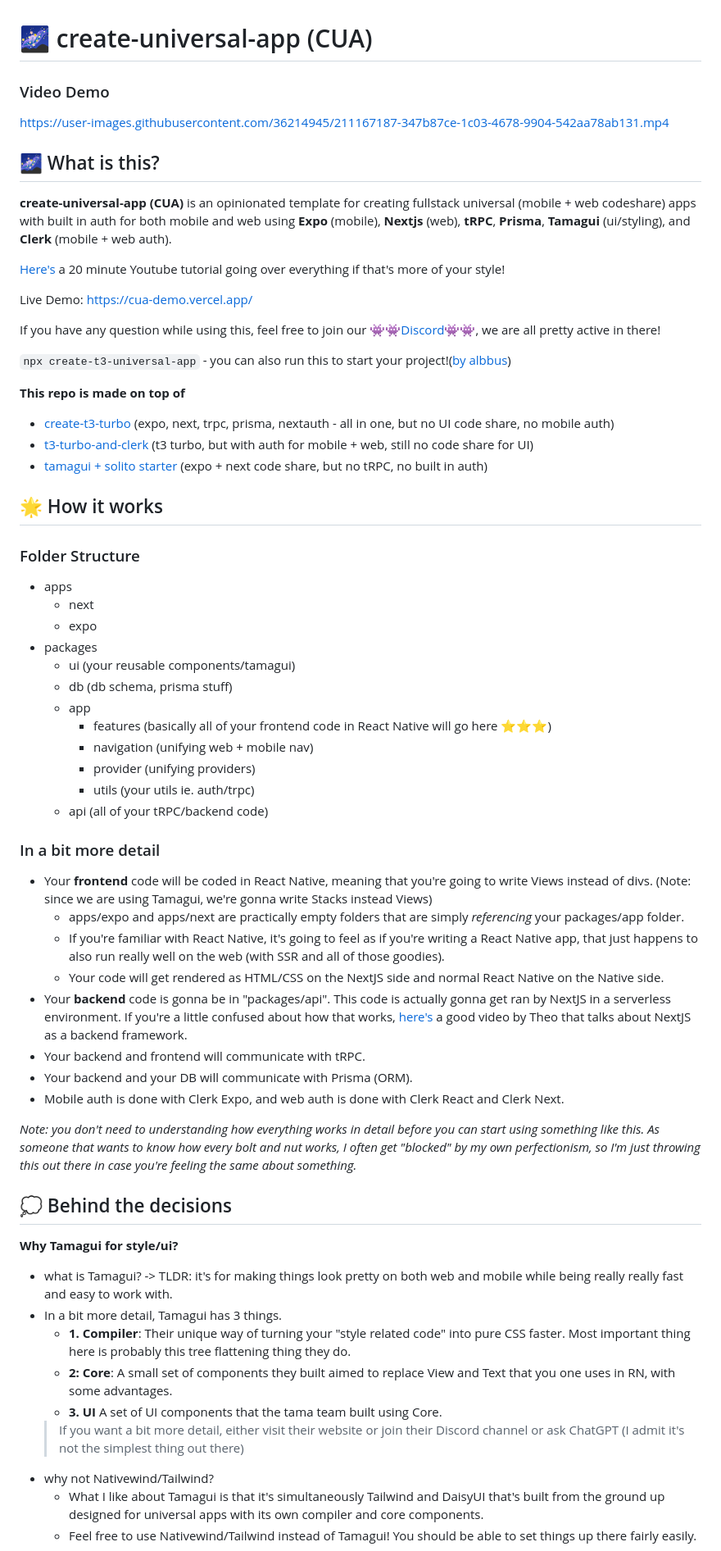
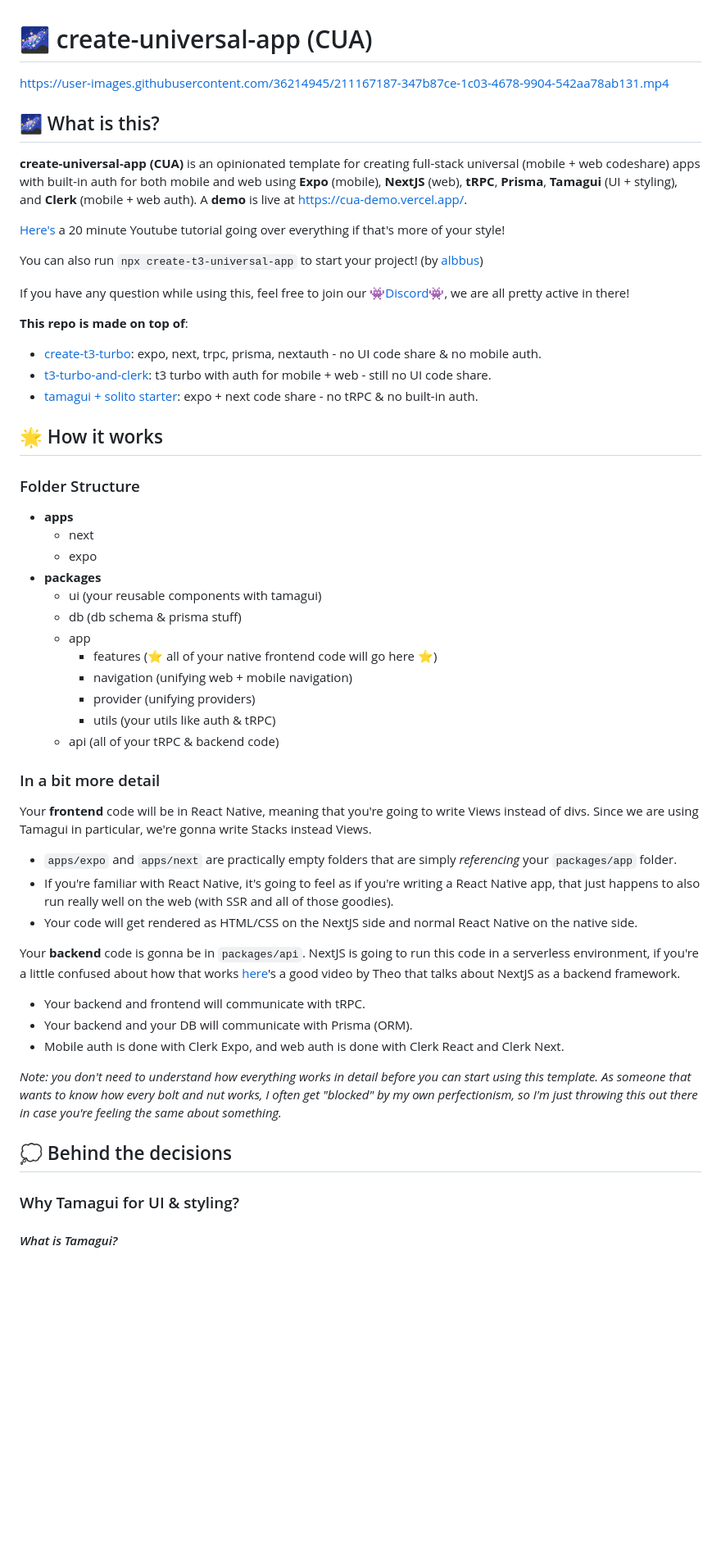
Before and after one commit to chen-rn/CUA, a Markdown page: README.md, the part around the change printed below. Shown: that part at 82% size. GitHub-like rendering; blank space fills up the shorter version.

Commit message:
Refactored and corrected readme

```diff
--- a/README.md
+++ b/README.md
@@ -1,66 +1,59 @@
 # 🌌 create-universal-app (CUA)
 
-### Video Demo
-https://user-images.githubusercontent.com/36214945/211167187-347b87ce-1c03-4678-9904-542aa78ab131.mp4
-
+<https://user-images.githubusercontent.com/36214945/211167187-347b87ce-1c03-4678-9904-542aa78ab131.mp4>
 
 ## 🌌 What is this?
-**create-universal-app (CUA)** is an opinionated template for creating fullstack universal (mobile + web codeshare) apps with built in auth for both mobile and web using **Expo** (mobile), **Nextjs** (web), **tRPC**, **Prisma**, **Tamagui** (ui/styling), and **Clerk** (mobile + web auth).
 
-
+**create-universal-app (CUA)** is an opinionated template for creating full-stack universal (mobile + web codeshare) apps with built-in auth for both mobile and web using **Expo** (mobile), **NextJS** (web), **tRPC**, **Prisma**, **Tamagui** (UI + styling), and **Clerk** (mobile + web auth). A **demo** is live at <https://cua-demo.vercel.app/>.
 
 [Here's](https://youtu.be/aTEv0-ZBbWk) a 20 minute Youtube tutorial going over everything if that's more of your style!
 
-Live Demo: https://cua-demo.vercel.app/
+You can also run `npx create-t3-universal-app` to start your project! (by [albbus](https://github.com/albbus-stack/create-t3-universal-app))
 
-If you have any question while using this, feel free to join our [👾👾Discord👾👾](https://discord.gg/5HvtckjyYb), we are all pretty active in there!
+If you have any question while using this, feel free to join our [👾Discord👾](https://discord.gg/5HvtckjyYb), we are all pretty active in there!
 
-`npx create-t3-universal-app` - you can also run this to start your project!([by albbus](https://github.com/albbus-stack/create-t3-universal-app))
+**This repo is made on top of**:
 
-**This repo is made on top of**
-
-- [create-t3-turbo](https://github.com/t3-oss/create-t3-turbo) (expo, next, trpc, prisma, nextauth - all in one, but no UI code share, no mobile auth)
-- [t3-turbo-and-clerk](https://github.com/clerkinc/t3-turbo-and-clerk) (t3 turbo, but with auth for mobile + web, still no code share for UI)
-- [tamagui + solito starter](https://github.com/tamagui/tamagui/tree/master/starters/next-expo-solito) (expo + next code share, but no tRPC, no built in auth)
+- [create-t3-turbo](https://github.com/t3-oss/create-t3-turbo): expo, next, trpc, prisma, nextauth - no UI code share & no mobile auth.
+- [t3-turbo-and-clerk](https://github.com/clerkinc/t3-turbo-and-clerk): t3 turbo with auth for mobile + web - still no  UI code share.
+- [tamagui + solito starter](https://github.com/tamagui/tamagui/tree/master/starters/next-expo-solito): expo + next code share - no tRPC & no built-in auth.
 
 ## 🌟 How it works
+
 ### Folder Structure
-- apps
+
+- **apps**
   - next
   - expo
-- packages
-  - ui (your reusable components/tamagui)
-  - db (db schema, prisma stuff)
+- **packages**
+  - ui (your reusable components with tamagui)
+  - db (db schema & prisma stuff)
   - app
-    - features (basically all of your frontend code in React Native will go here ⭐️⭐️⭐️)
-    - navigation (unifying web + mobile nav)
+    - features (⭐️ all of your native frontend code will go here ⭐️)
+    - navigation (unifying web + mobile navigation)
     - provider (unifying providers)
-    - utils (your utils ie. auth/trpc)
-  - api (all of your tRPC/backend code)
+    - utils (your utils like auth & tRPC)
+  - api (all of your tRPC & backend code)
 
 ### In a bit more detail
-- Your **frontend** code will be coded in React Native, meaning that you're going to write Views instead of divs. (Note: since we are using Tamagui, we're gonna write Stacks instead Views)
-  - apps/expo and apps/next are practically empty folders that are simply _referencing_ your packages/app folder.
-  - If you're familiar with React Native, it's going to feel as if you're writing a React Native app, that just happens to also run really well on the web (with SSR and all of those goodies).
-  - Your code will get rendered as HTML/CSS on the NextJS side and normal React Native on the Native side.
-- Your **backend** code is gonna be in "packages/api". This code is actually gonna get ran by NextJS in a serverless environment. If you're a little confused about how that works, [here's](https://www.youtube.com/watch?v=2cB5Fh46Vi4&t=1017s) a good video by Theo that talks about NextJS as a backend framework.
+
+Your **frontend** code will be in React Native, meaning that you're going to write Views instead of divs. Since we are using Tamagui in particular, we're gonna write Stacks instead Views.
+
+- `apps/expo` and `apps/next` are practically empty folders that are simply *referencing* your `packages/app` folder.
+- If you're familiar with React Native, it's going to feel as if you're writing a React Native app, that just happens to also run really well on the web (with SSR and all of those goodies).
+- Your code will get rendered as HTML/CSS on the NextJS side and normal React Native on the native side.
+
+Your **backend** code is gonna be in `packages/api`. NextJS is going to run this code in a serverless environment, if you're a little confused about how that works [here](https://www.youtube.com/watch?v=2cB5Fh46Vi4&t=1017s)'s a good video by Theo that talks about NextJS as a backend framework.
+
 - Your backend and frontend will communicate with tRPC.
 - Your backend and your DB will communicate with Prisma (ORM).
 - Mobile auth is done with Clerk Expo, and web auth is done with Clerk React and Clerk Next.
 
-_Note: you don't need to understanding how everything works in detail before you can start using something like this. As someone that wants to know how every bolt and nut works, I often get "blocked" by my own perfectionism, so I'm just throwing this out there in case you're feeling the same about something._
+*Note: you don't need to understand how everything works in detail before you can start using this template. As someone that wants to know how every bolt and nut works, I often get "blocked" by my own perfectionism, so I'm just throwing this out there in case you're feeling the same about something.*
 
 ## 💭 Behind the decisions
 
-**Why Tamagui for style/ui?**
+### Why Tamagui for UI & styling?
 
-- what is Tamagui? -> TLDR: it's for making things look pretty on both web and mobile while being really really fast and easy to work with.
-- In a bit more detail, Tamagui has 3 things.
-  - **1. Compiler**: Their unique way of turning your "style related code" into pure CSS faster. Most important thing here is probably this tree flattening thing they do.
-  - **2: Core**: A small set of components they built aimed to replace View and Text that you one uses in RN, with some advantages.
-  - **3. UI** A set of UI components that the tama team built using Core.
-  > If you want a bit more detail, either visit their website or join their Discord channel or ask ChatGPT (I admit it's not the simplest thing out there)
-- why not Nativewind/Tailwind?
-  - What I like about Tamagui is that it's simultaneously Tailwind and DaisyUI that's built from the ground up designed for universal apps with its own compiler and core components.
-  - Feel free to use Nativewind/Tailwind instead of Tamagui! You should be able to set things up there fairly easily.
+#### *What is Tamagui?*
 
```
Also changed, not shown: other parts of README.md (+66 -48 lines).
